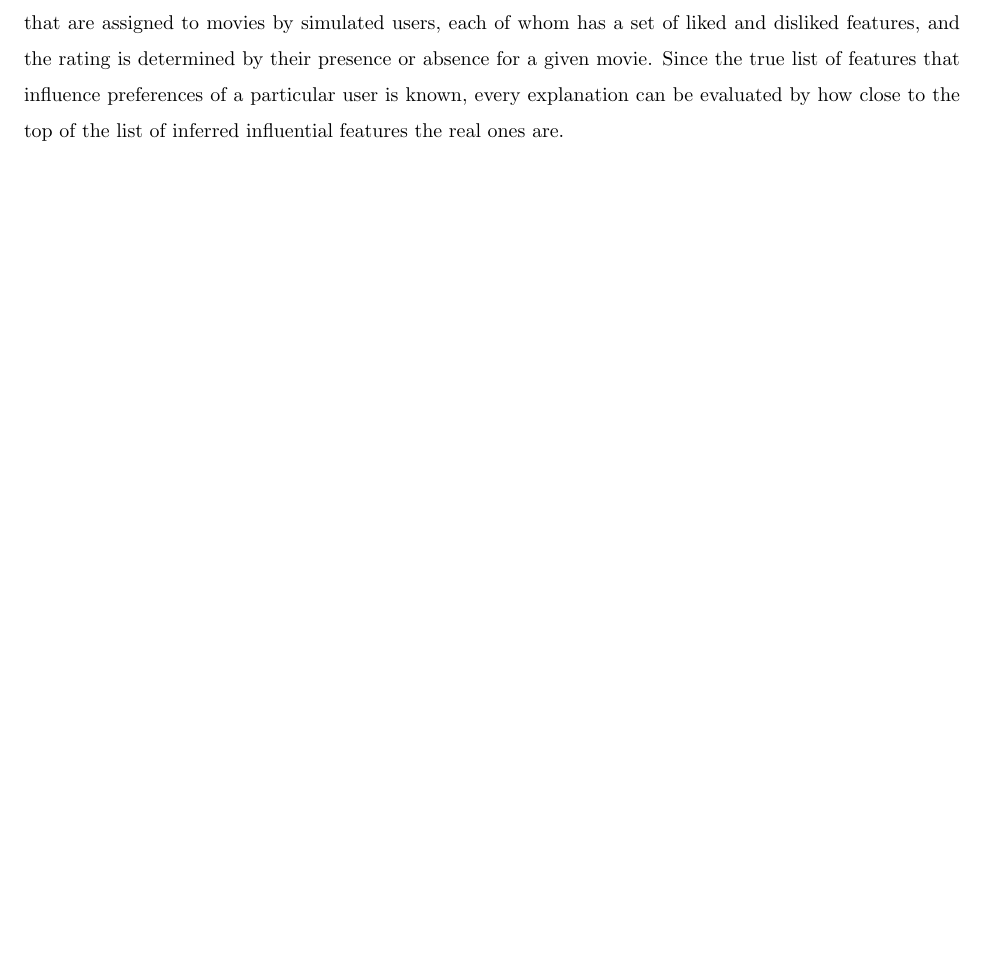
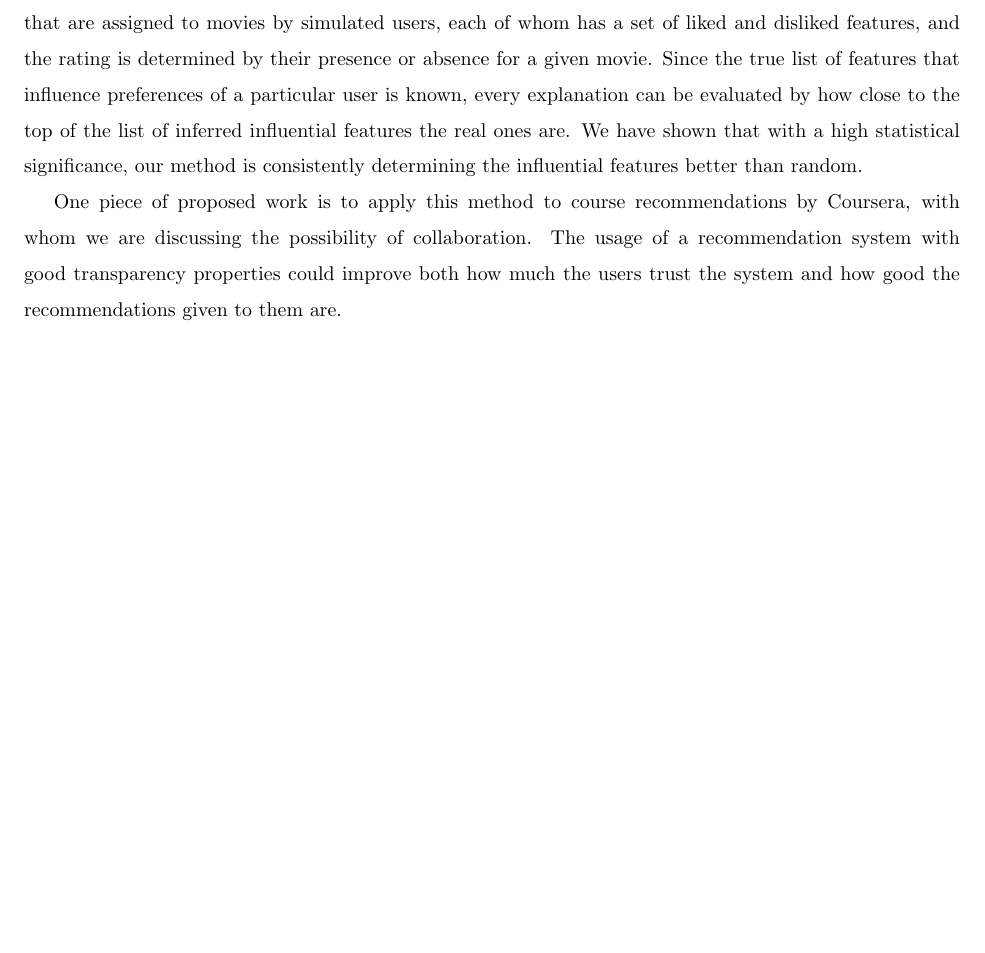
Before and after one commit to kosonya/sophia-thesis, a LaTeX thesis (proposal.tex, which reads lfi.tex): part of page 9 of 11, cut so that both start at the same text, the shorter picture padded with empty space. Compiled offline with pdfLaTeX.

Commit message:
lfi draft ready

```diff
--- a/lfi.tex
+++ b/lfi.tex
@@ -65,4 +65,12 @@ whom has a set of liked and disliked features, and the rating is determined by
 their presence or absence for a given movie. Since the true list of features
 that influence preferences of a particular user is known, every explanation can
 be evaluated by how close to the top of the list of inferred influential
-features the real ones are.
+features the real ones are. We have shown that with a high statistical
+significance, our method is consistently determining the influential features
+better than random.
+
+One piece of proposed work is to apply this method to course recommendations by
+Coursera, with whom we are discussing the possibility of collaboration. The
+usage of a recommendation system with good transparency properties could improve
+both how much the users trust the system and how good the recommendations
+given to them are.
```
